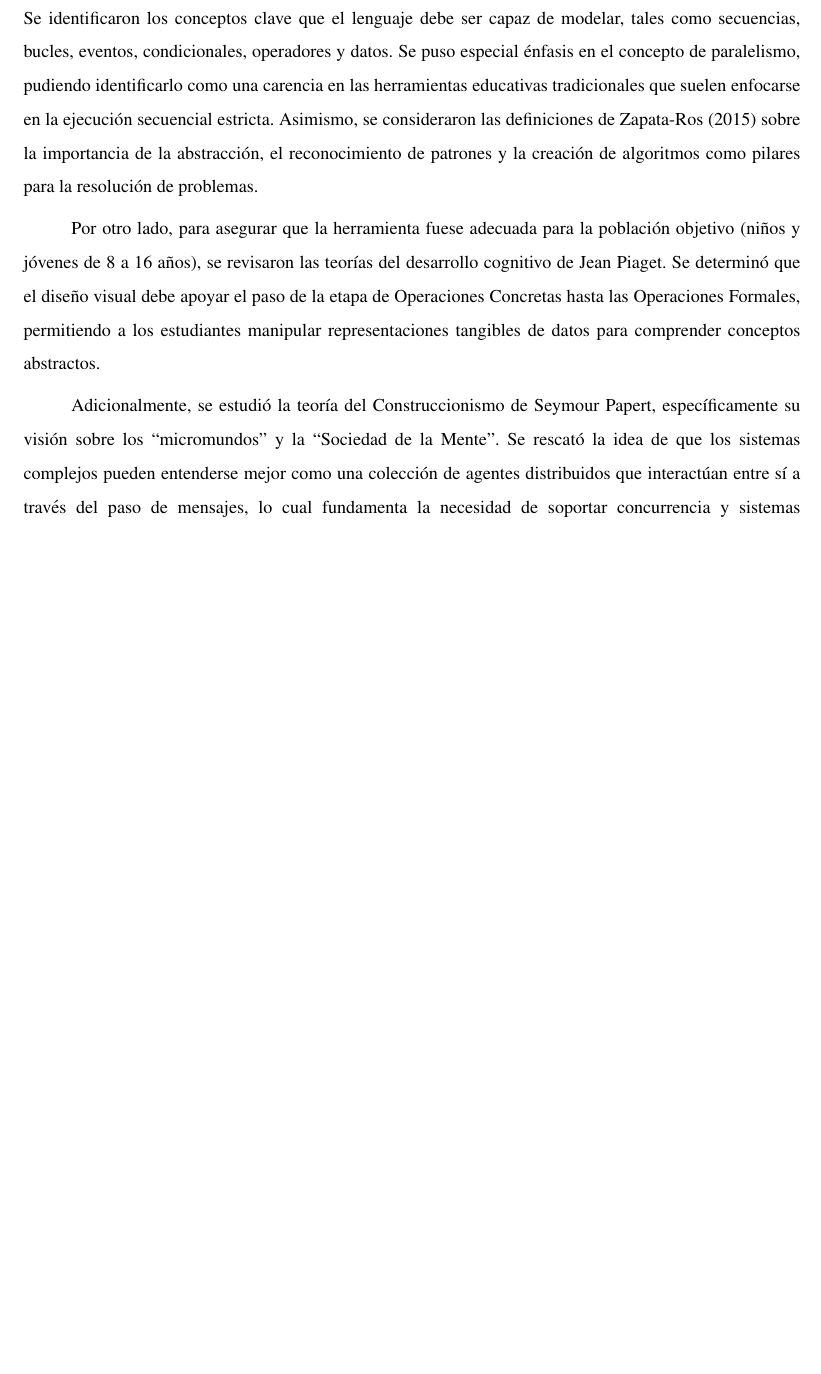
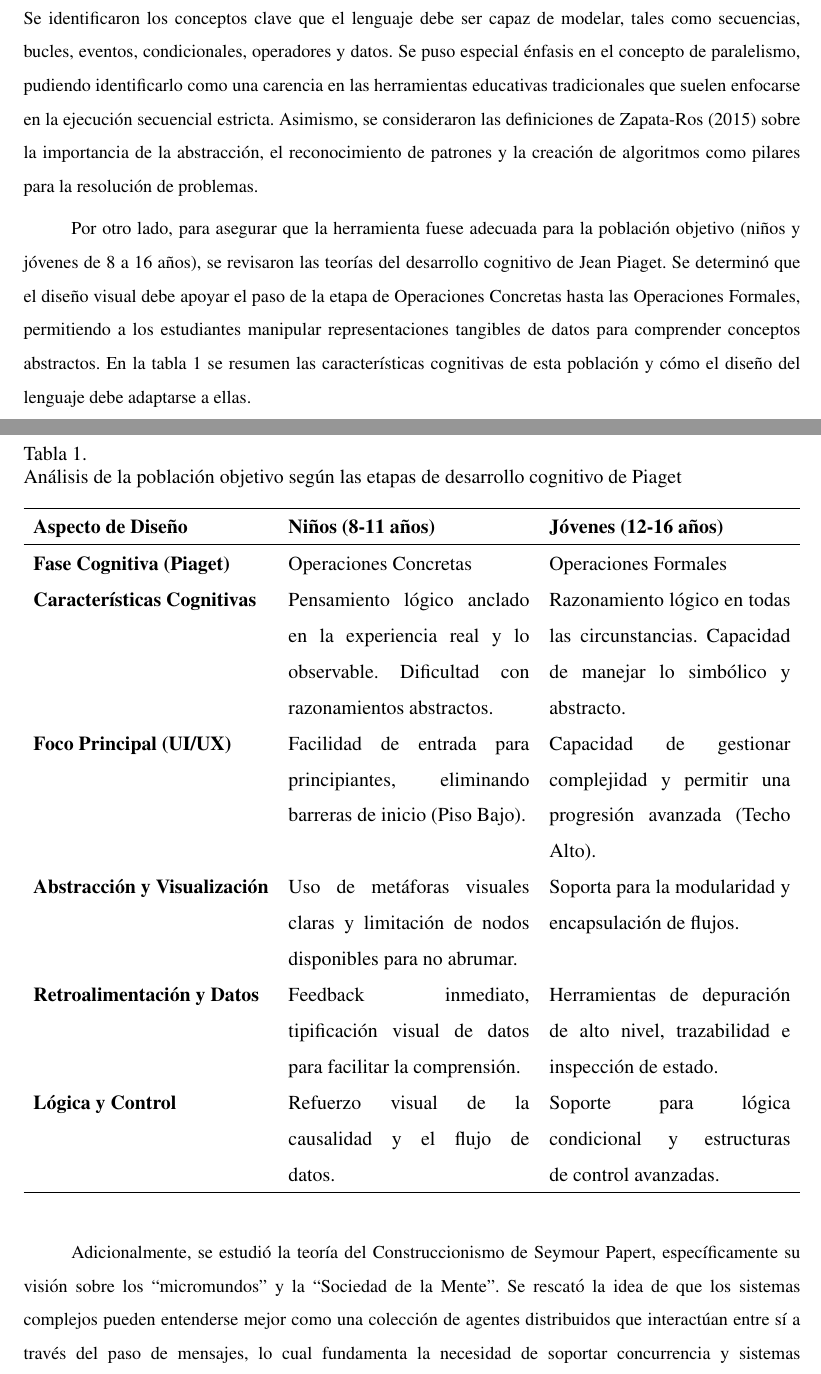
Before and after one commit to gabrielmj23/informe-trabajo-de-grado, a LaTeX document (main/GraffeRoberth MendezGabriel TG.tex, which reads main/content/chapter.4/1.1.analysis.tex): part of page 33 of 45 before the commit and two parts of pages 33 and 34 of 46 after it, the two joined at a grey line, cut so that both start at the same text, the shorter picture padded with empty space. Compiled offline with pdfLaTeX.

Commit message:
tabla de población en análisis

```diff
--- a/main/content/chapter.4/1.1.analysis.tex
+++ b/main/content/chapter.4/1.1.analysis.tex
@@ -4,7 +4,28 @@ Esta fase inicial se centró en una indagación profunda para establecer las bas
 
 Se analizaron los marcos de trabajo existentes para la enseñanza de la computación, tomando como referencia principal la propuesta de \citeA{brennan2012} en el lenguaje de programación Scratch. Se identificaron los conceptos clave que el lenguaje debe ser capaz de modelar, tales como secuencias, bucles, eventos, condicionales, operadores y datos. Se puso especial énfasis en el concepto de paralelismo, pudiendo identificarlo como una carencia en las herramientas educativas tradicionales que suelen enfocarse en la ejecución secuencial estricta. Asimismo, se consideraron las definiciones de \citeA{zapataros2015} sobre la importancia de la abstracción, el reconocimiento de patrones y la creación de algoritmos como pilares para la resolución de problemas.
 
-Por otro lado, para asegurar que la herramienta fuese adecuada para la población objetivo (niños y jóvenes de 8 a 16 años), se revisaron las teorías del desarrollo cognitivo de Jean Piaget. Se determinó que el diseño visual debe apoyar el paso de la etapa de Operaciones Concretas hasta las Operaciones Formales, permitiendo a los estudiantes manipular representaciones tangibles de datos para comprender conceptos abstractos.
+Por otro lado, para asegurar que la herramienta fuese adecuada para la población objetivo (niños y jóvenes de 8 a 16 años), se revisaron las teorías del desarrollo cognitivo de Jean Piaget. Se determinó que el diseño visual debe apoyar el paso de la etapa de Operaciones Concretas hasta las Operaciones Formales, permitiendo a los estudiantes manipular representaciones tangibles de datos para comprender conceptos abstractos. En la tabla \ref{tab:analisis-poblacion} se resumen las características cognitivas de esta población y cómo el diseño del lenguaje debe adaptarse a ellas.
+
+\begin{table}[H]
+  \centering
+  \caption{Análisis de la población objetivo según las etapas de desarrollo cognitivo de Piaget}
+  \label{tab:analisis-poblacion}
+  \begingroup
+  \renewcommand{\arraystretch}{\TableRowStretch}
+  \begin{tabularx}{\textwidth}{ l X X }
+    \hline
+    \textbf{Aspecto de Diseño}           & \textbf{Niños (8-11 años)}                                                                                  & \textbf{Jóvenes (12-16 años)}                                                                   \\
+    \hline
+    \textbf{Fase Cognitiva (Piaget)}     & Operaciones Concretas                                                                                       & Operaciones Formales                                                                            \\
+    \textbf{Características Cognitivas}  & Pensamiento lógico anclado en la experiencia real y lo observable. Dificultad con razonamientos abstractos. & Razonamiento lógico en todas las circunstancias. Capacidad de manejar lo simbólico y abstracto. \\
+    \textbf{Foco Principal (UI/UX)}      & Facilidad de entrada para principiantes, eliminando barreras de inicio (Piso Bajo).                         & Capacidad de gestionar complejidad y permitir una progresión avanzada (Techo Alto).             \\
+    \textbf{Abstracción y Visualización} & Uso de metáforas visuales claras y limitación de nodos disponibles para no abrumar.                         & Soporta para la modularidad y encapsulación de flujos.                                          \\
+    \textbf{Retroalimentación y Datos}   & Feedback inmediato, tipificación visual de datos para facilitar la comprensión.                             & Herramientas de depuración de alto nivel, trazabilidad e inspección de estado.                  \\
+    \textbf{Lógica y Control}            & Refuerzo visual de la causalidad y el flujo de datos.                                                       & Soporte para lógica condicional y estructuras de control avanzadas.                             \\
+    \hline
+  \end{tabularx}
+  \endgroup
+\end{table}
 
 Adicionalmente, se estudió la teoría del Construccionismo de Seymour Papert, específicamente su visión sobre los “micromundos” y la “Sociedad de la Mente”. Se rescató la idea de que los sistemas complejos pueden entenderse mejor como una colección de agentes distribuidos que interactúan entre sí a través del paso de mensajes, lo cual fundamenta la necesidad de soportar concurrencia y sistemas distribuidos en la propuesta.
 
```
Also changed, not shown: main/content/chapter.2/2.theoretical-basis.tex (+2 -2 lines), main/content/chapter.4/1.2.design.tex (+4 -4 lines), main/content/chapter.4/1.3.implementation.tex (added, +1 -0 lines), main/content/chapter.4/1.methodological-procedure.tex (+1 -2 lines), main/preamble.tex (+41 -1 lines), main/content/chapter.4/1.1.analysis.tex (2 more changed lines). Lines whose indentation alone changed are shown as unchanged.
